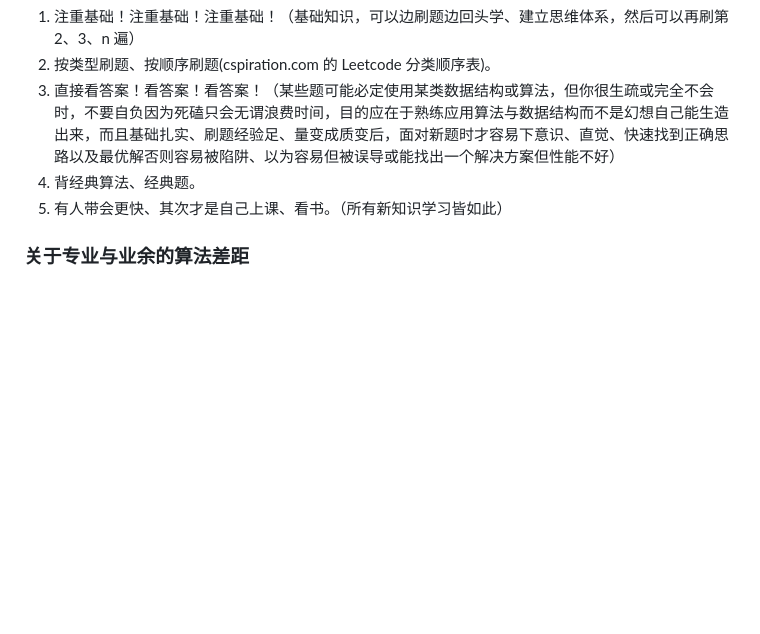
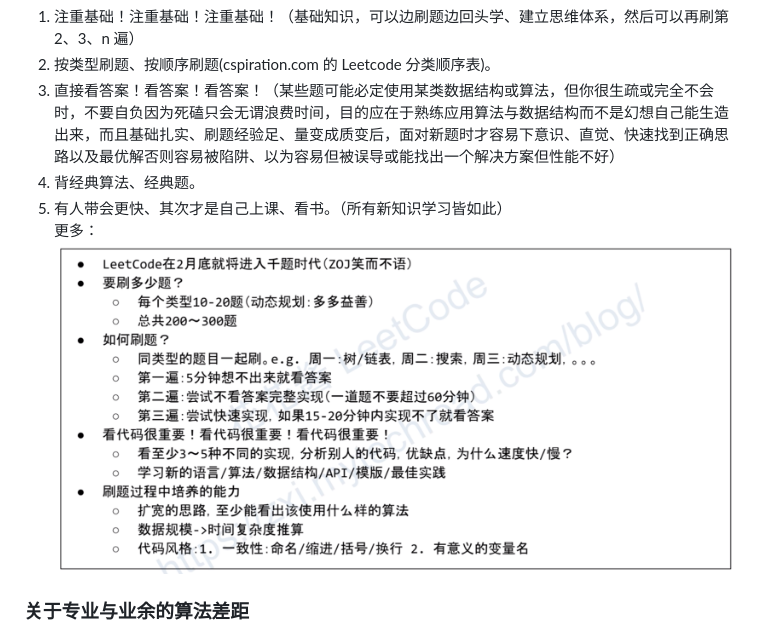
Before and after one commit to yihaoye/data-structure-and-algorithm-study-notes, a Markdown page: README.md, the part around the change. GitHub-like rendering; pictures changed too: 刷题技巧.png (added); blank space fills up the shorter version.

Commit message:
practise tips

```diff
--- a/README.md
+++ b/README.md
@@ -34,6 +34,8 @@ https://github.com/yihaoye/data-structure-and-algorithm-study-notes/tree/master/
 3. 直接看答案！看答案！看答案！（某些题可能必定使用某类数据结构或算法，但你很生疏或完全不会时，不要自负因为死磕只会无谓浪费时间，目的应在于熟练应用算法与数据结构而不是幻想自己能生造出来，而且基础扎实、刷题经验足、量变成质变后，面对新题时才容易下意识、直觉、快速找到正确思路以及最优解否则容易被陷阱、以为容易但被误导或能找出一个解决方案但性能不好）
 4. 背经典算法、经典题。
 5. 有人带会更快、其次才是自己上课、看书。（所有新知识学习皆如此）
+更多：
+![](刷题技巧.png)
 
 ### 关于专业与业余的算法差距
 先来看看算法比赛专业选手都做的是什么数据和算法吧！
```
